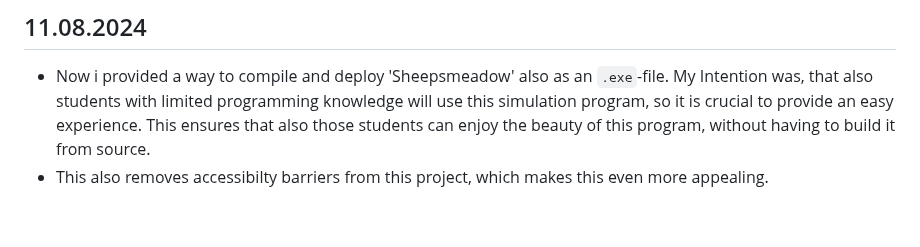
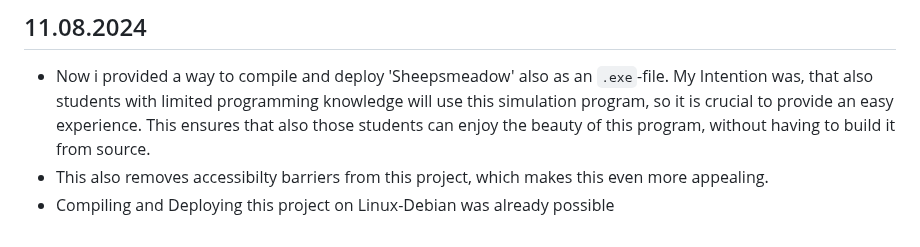
Before and after one commit to MichaelBrueggemann/sheepsmeadow, a Markdown page: README.md, the part around the change. Drawn GitHub-style.

Commit message:
added bullet point

```diff
--- a/README.md
+++ b/README.md
@@ -180,3 +180,4 @@ In this simulation on the other hand, all agent have a finite order, so an agent
 ## 11.08.2024
 - Now i provided a way to compile and deploy 'Sheepsmeadow' also as an `.exe`-file. My Intention was, that also students with limited programming knowledge will use this simulation program, so it is crucial to provide an easy experience. This ensures that also those students can enjoy the beauty of this program, without having to build it from source.
 - This also removes accessibilty barriers from this project, which makes this even more appealing.
+- Compiling and Deploying this project on Linux-Debian was already possible
```
